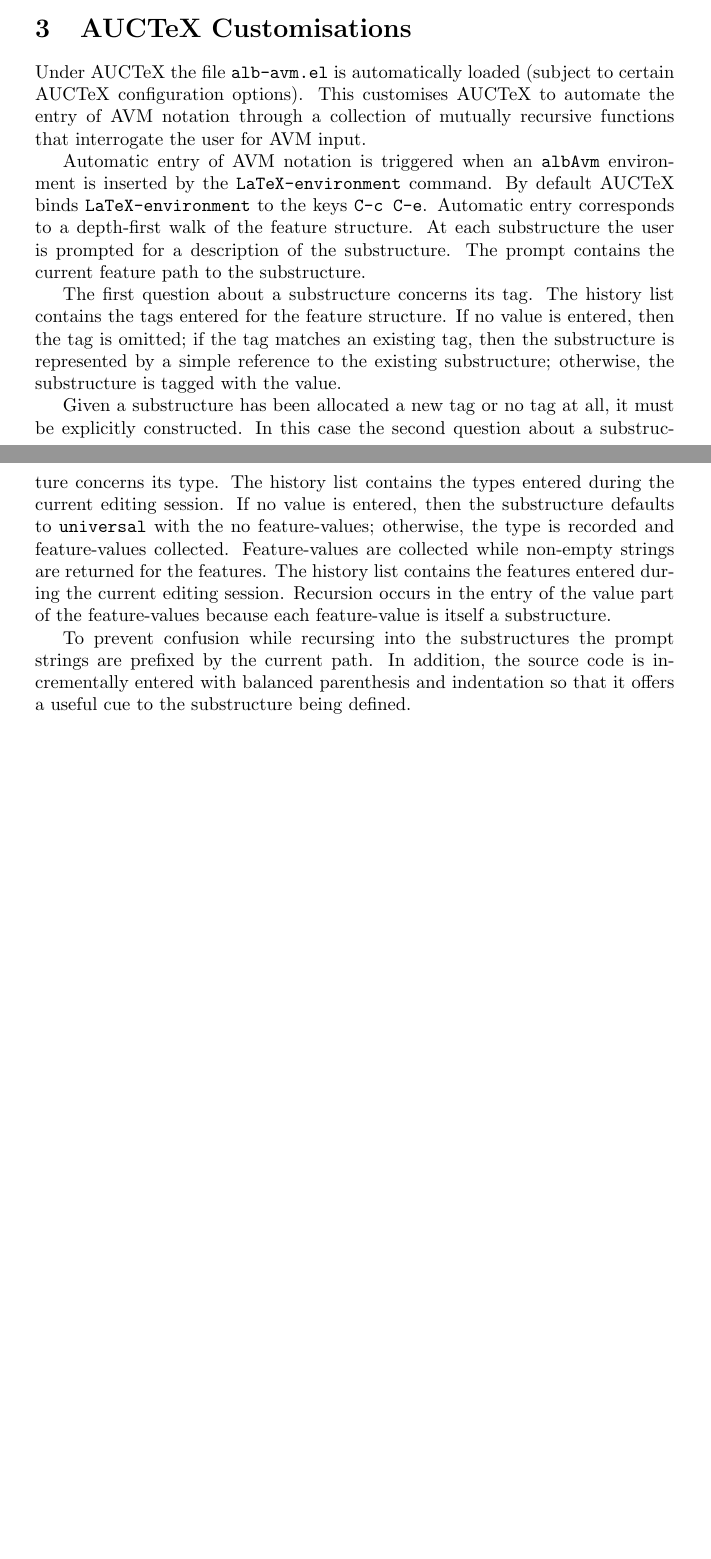
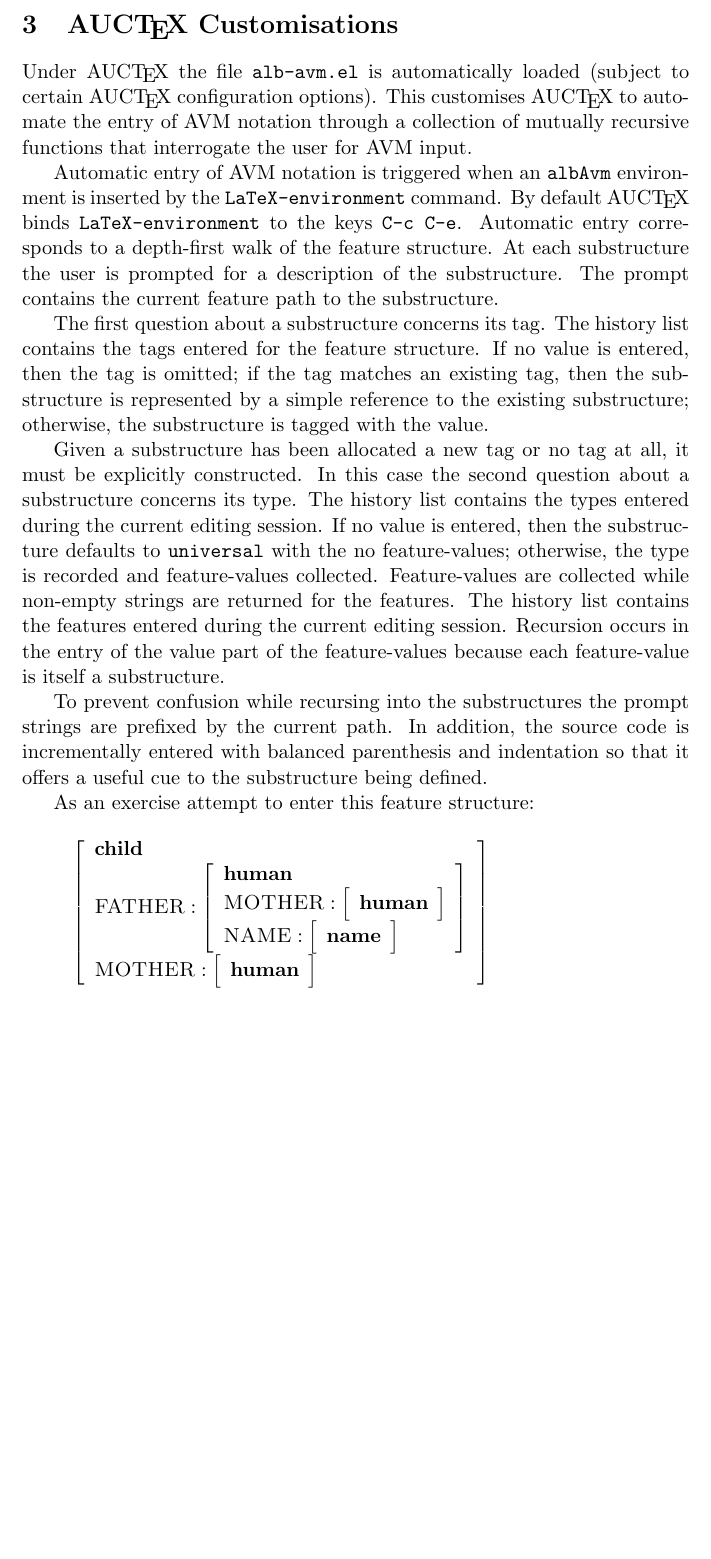
Before and after one commit to albcorp/alb-latex, a LaTeX document (alb-avm-documentation.tex): two parts of pages 4 and 5 of 5 before the commit and part of page 5 of 5 after it, the two joined at a grey line, cut so that both start at the same text, the shorter picture padded with empty space. Compiled offline with pdfLaTeX.

Commit message:
Added command for AUCTeX name. Other cosmetic changes.

```diff
--- a/alb-avm-documentation.tex
+++ b/alb-avm-documentation.tex
@@ -302,20 +305,21 @@ yields
 
 
 
-%%%%%%%%%%%%%%%%%%%%%%%%%%%%%%%%%%%%%%%%%%%%%%%%%%%%%%%%%%%%%%%%%%%%%%%%
-%% SECTION: AUCTeX Customisations
+%%%
+%%% AUCTEX CUSTOMISATIONS
+%%%
 
-\section{AUCTeX Customisations}
+\section{\AUCTeX{} Customisations}
 \label{sec:auct-cust}
 
-Under AUCTeX the file \texttt{alb-avm.el} is automatically loaded
-(subject to certain AUCTeX configuration options).  This customises
-AUCTeX to automate the entry of AVM notation through a collection of
+Under \AUCTeX{} the file \texttt{alb-avm.el} is automatically loaded
+(subject to certain \AUCTeX{} configuration options).  This customises
+\AUCTeX{} to automate the entry of AVM notation through a collection of
 mutually recursive functions that interrogate the user for AVM input.
 
 Automatic entry of AVM notation is triggered when an \texttt{albAvm}
 environment is inserted by the \texttt{LaTeX-environment} command.  By
-default AUCTeX binds \texttt{LaTeX-environment} to the keys \texttt{C-c
+default \AUCTeX{} binds \texttt{LaTeX-environment} to the keys \texttt{C-c
   C-e}.  Automatic entry corresponds to a depth-first walk of the
 feature structure.  At each substructure the user is prompted for
 a description of the substructure.  The prompt contains the current
@@ -345,9 +349,29 @@ strings are prefixed by the current path.  In addition, the source code
 is incrementally entered with balanced parenthesis and indentation so
 that it offers a useful cue to the substructure being defined.
 
+As an exercise attempt to enter this feature structure:
+
+\begin{quote}
+  \begin{albAvm}
+    \albAvmType{child}
+    \albAvmFeat{FATHER}{%
+      \albAvmType{human}
+      \albAvmFeat{MOTHER}{%
+        \albAvmType{human}
+        }
+      \albAvmFeat{NAME}{%
+        \albAvmType{name}
+        }
+      }
+    \albAvmFeat{MOTHER}{%
+      \albAvmType{human}
+      }
+  \end{albAvm}
+\end{quote}
 
 
 \end{document}
+
 
 
 
```
Also changed, not shown: alb-avm-documentation.tex (57 more changed lines).
